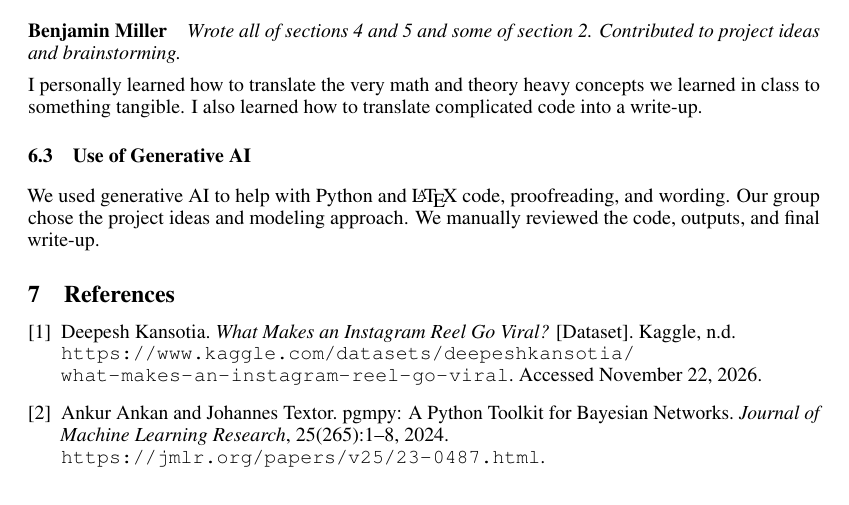
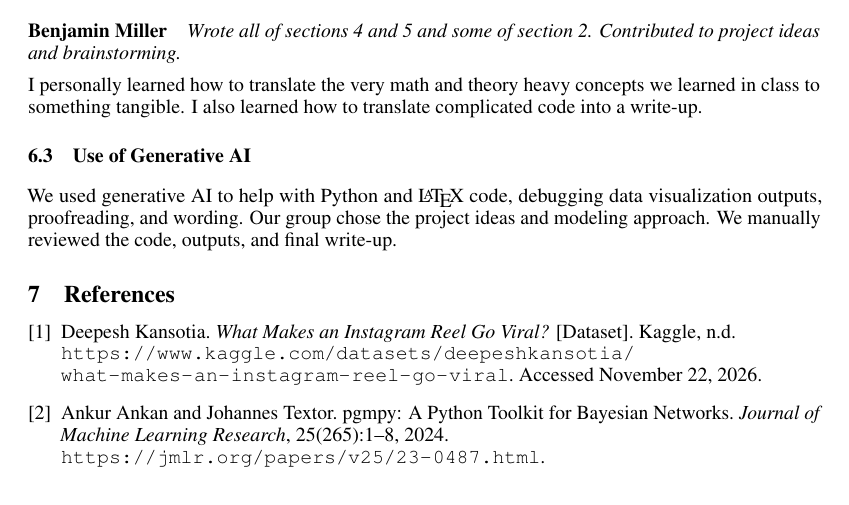
Before and after one commit to BenMiller0/CSE_150A_IG_REELS, a LaTeX document (main.tex): part of page 7 of 7, cut so that both start at the same text. Compiled offline with pdfLaTeX.

Commit message:
gen ai usage update

```diff
--- a/main.tex
+++ b/main.tex
@@ -461,8 +461,8 @@ This project deepened my appreciation for deciding how to choose appropriate pro
     in class to something tangible. I also learned how to translate complicated code into a write-up.
 
 \subsection{Use of Generative AI}
-We used generative AI to help with Python and \LaTeX{} code, proofreading, and
-wording. Our group chose the project ideas and modeling approach. We manually
+We used generative AI to help with Python and \LaTeX{} code, debugging data visualization outputs,
+proofreading, and wording. Our group chose the project ideas and modeling approach. We manually
 reviewed the code, outputs, and final write-up.
 
 \renewcommand{\bibsection}{\section{References}}
```
Also changed, not shown: 1 other file.
